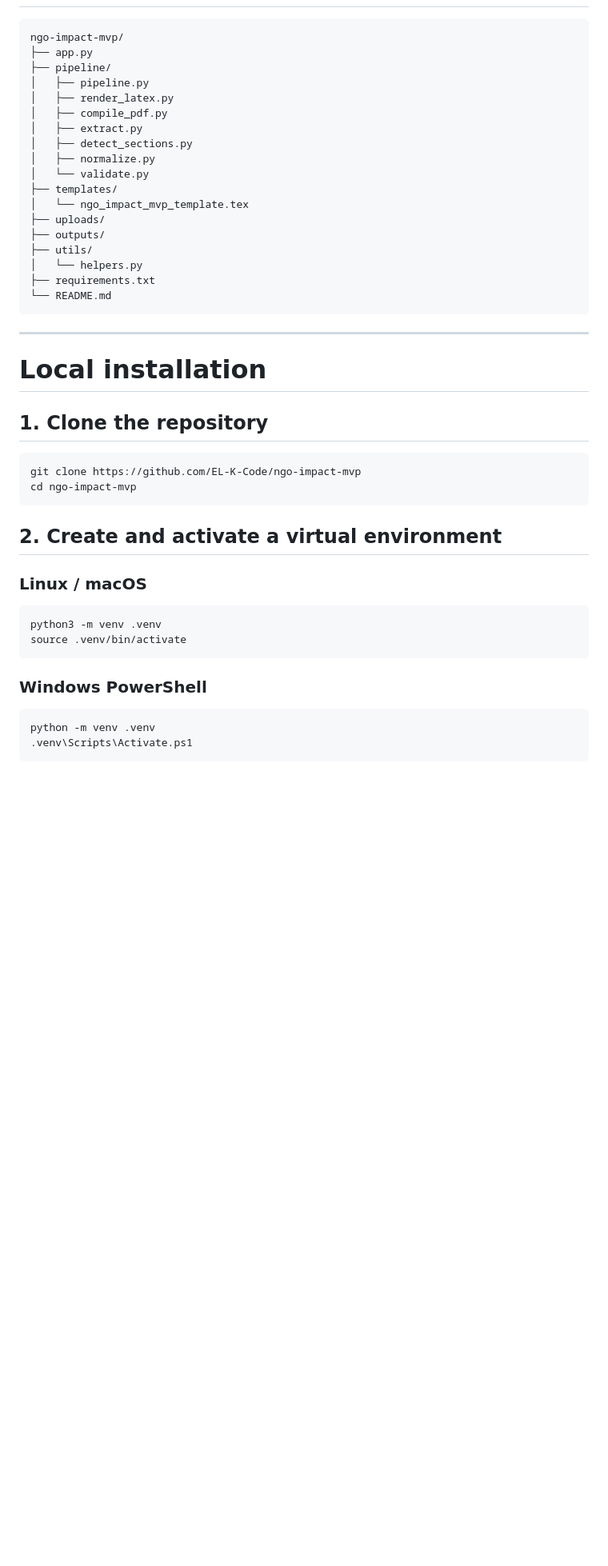
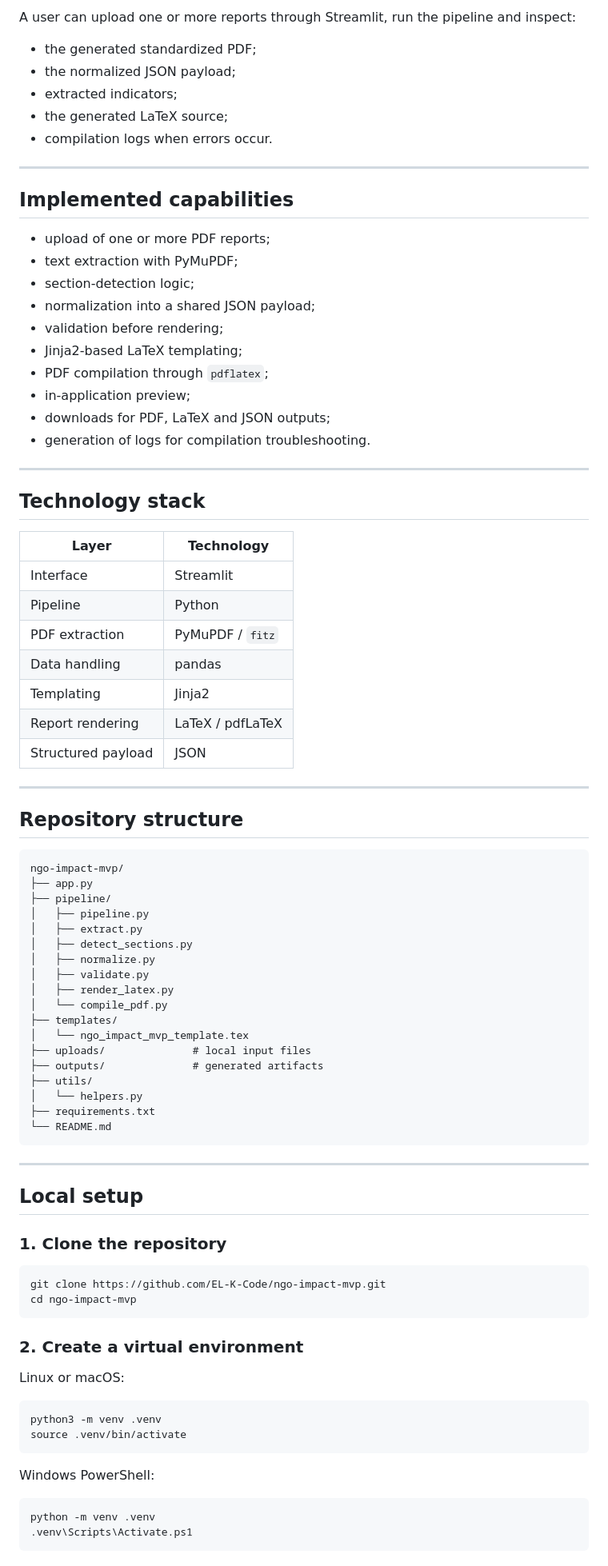
Before and after one commit to EL-K-Code/ngo-impact-mvp, a Markdown page: README.md, the part around one of its changes. Shown at 80% size. GitHub-like rendering; blank space fills up the shorter version.

`````diff
--- a/README.md
+++ b/README.md
@@ -45,46 +47,86 @@ The application currently:
+A user can upload one or more reports through Streamlit, run the pipeline and inspect:
+
+- the generated standardized PDF;
+- the normalized JSON payload;
+- extracted indicators;
+- the generated LaTeX source;
+- compilation logs when errors occur.
+
+---
+
+## Implemented capabilities
+
+- upload of one or more PDF reports;
+- text extraction with PyMuPDF;
+- section-detection logic;
+- normalization into a shared JSON payload;
+- validation before rendering;
+- Jinja2-based LaTeX templating;
+- PDF compilation through `pdflatex`;
+- in-application preview;
+- downloads for PDF, LaTeX and JSON outputs;
+- generation of logs for compilation troubleshooting.
+
+---
+
+## Technology stack
+
+| Layer | Technology |
+| --- | --- |
+| Interface | Streamlit |
+| Pipeline | Python |
+| PDF extraction | PyMuPDF / `fitz` |
+| Data handling | pandas |
+| Templating | Jinja2 |
+| Report rendering | LaTeX / pdfLaTeX |
+| Structured payload | JSON |
+
+---
+
+## Repository structure
 
 ```text
 ngo-impact-mvp/
 ├── app.py
 ├── pipeline/
 │   ├── pipeline.py
-│   ├── render_latex.py
-│   ├── compile_pdf.py
 │   ├── extract.py
 │   ├── detect_sections.py
 │   ├── normalize.py
-│   └── validate.py
+│   ├── validate.py
+│   ├── render_latex.py
+│   └── compile_pdf.py
 ├── templates/
 │   └── ngo_impact_mvp_template.tex
-├── uploads/
-├── outputs/
+├── uploads/              # local input files
+├── outputs/              # generated artifacts
 ├── utils/
 │   └── helpers.py
 ├── requirements.txt
 └── README.md
-````
+```
 
 ---
 
-# Local installation
+## Local setup
 
-## 1. Clone the repository
+### 1. Clone the repository
 
 ```bash
-git clone https://github.com/EL-K-Code/ngo-impact-mvp
+git clone https://github.com/EL-K-Code/ngo-impact-mvp.git
 cd ngo-impact-mvp
 ```
 
-## 2. Create and activate a virtual environment
+### 2. Create a virtual environment
 
-### Linux / macOS
+Linux or macOS:
 
 ```bash
 python3 -m venv .venv
 source .venv/bin/activate
 ```
 
-### Windows PowerShell
+Windows PowerShell:
 
 ```powershell
 python -m venv .venv
`````
Also changed, not shown: other parts of README.md (+122 -175 lines).
